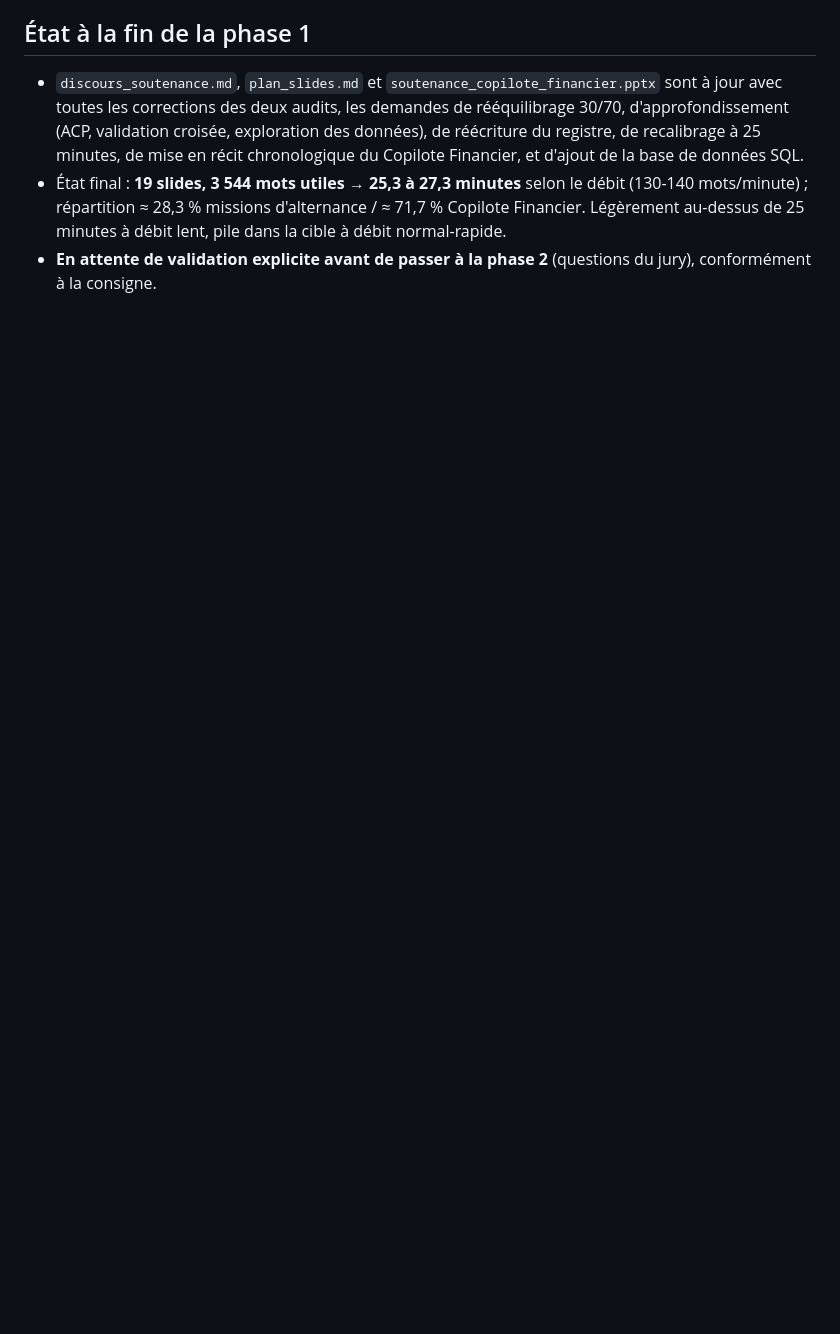
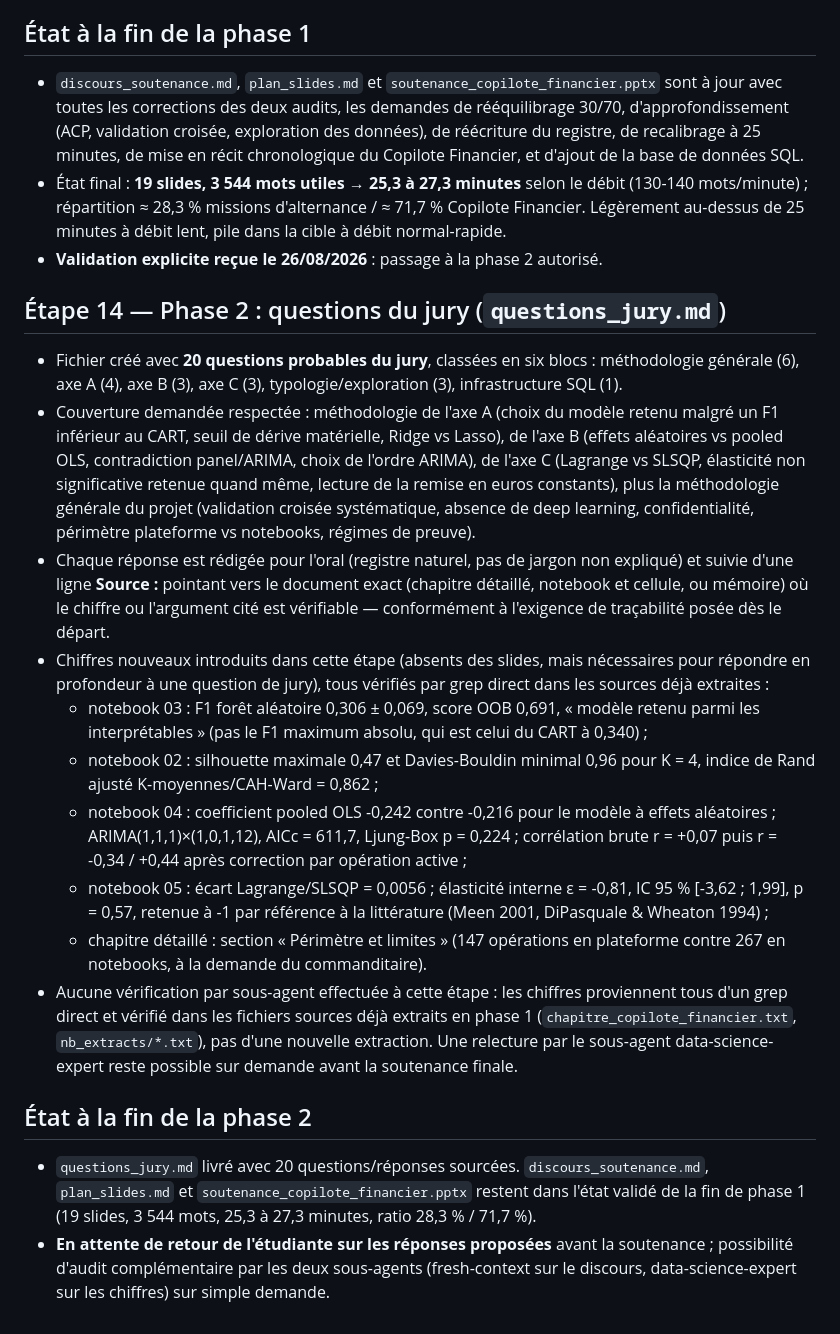
Before and after one commit to yzasmin/MemoireM2S2, a Markdown page: Soutenance1.md, the part around the change. GitHub-like rendering; blank space fills up the shorter version.

```diff
--- a/Soutenance1.md
+++ b/Soutenance1.md
@@ -352,5 +352,62 @@ anciens plutôt que de s'y ajouter.
   selon le débit (130-140 mots/minute) ; répartition ≈ 28,3 % missions
   d'alternance / ≈ 71,7 % Copilote Financier. Légèrement au-dessus de
   25 minutes à débit lent, pile dans la cible à débit normal-rapide.
-- **En attente de validation explicite avant de passer à la phase 2**
-  (questions du jury), conformément à la consigne.
+- **Validation explicite reçue le 26/08/2026** : passage à la phase 2
+  autorisé.
+
+## Étape 14 — Phase 2 : questions du jury (`questions_jury.md`)
+
+- Fichier créé avec **20 questions probables du jury**, classées en six
+  blocs : méthodologie générale (6), axe A (4), axe B (3), axe C (3),
+  typologie/exploration (3), infrastructure SQL (1).
+- Couverture demandée respectée : méthodologie de l'axe A (choix du
+  modèle retenu malgré un F1 inférieur au CART, seuil de dérive
+  matérielle, Ridge vs Lasso), de l'axe B (effets aléatoires vs pooled
+  OLS, contradiction panel/ARIMA, choix de l'ordre ARIMA), de l'axe C
+  (Lagrange vs SLSQP, élasticité non significative retenue quand même,
+  lecture de la remise en euros constants), plus la méthodologie
+  générale du projet (validation croisée systématique, absence de deep
+  learning, confidentialité, périmètre plateforme vs notebooks, régimes
+  de preuve).
+- Chaque réponse est rédigée pour l'oral (registre naturel, pas de
+  jargon non expliqué) et suivie d'une ligne **Source :** pointant vers
+  le document exact (chapitre détaillé, notebook et cellule, ou mémoire)
+  où le chiffre ou l'argument cité est vérifiable — conformément à
+  l'exigence de traçabilité posée dès le départ.
+- Chiffres nouveaux introduits dans cette étape (absents des slides,
+  mais nécessaires pour répondre en profondeur à une question de jury),
+  tous vérifiés par grep direct dans les sources déjà extraites :
+  - notebook 03 : F1 forêt aléatoire 0,306 ± 0,069, score OOB 0,691,
+    « modèle retenu parmi les interprétables » (pas le F1 maximum
+    absolu, qui est celui du CART à 0,340) ;
+  - notebook 02 : silhouette maximale 0,47 et Davies-Bouldin minimal
+    0,96 pour K = 4, indice de Rand ajusté K-moyennes/CAH-Ward = 0,862 ;
+  - notebook 04 : coefficient pooled OLS -0,242 contre -0,216 pour le
+    modèle à effets aléatoires ; ARIMA(1,1,1)×(1,0,1,12), AICc = 611,7,
+    Ljung-Box p = 0,224 ; corrélation brute r = +0,07 puis r = -0,34 /
+    +0,44 après correction par opération active ;
+  - notebook 05 : écart Lagrange/SLSQP = 0,0056 ; élasticité interne
+    ε = -0,81, IC 95 % [-3,62 ; 1,99], p = 0,57, retenue à -1 par
+    référence à la littérature (Meen 2001, DiPasquale & Wheaton 1994) ;
+  - chapitre détaillé : section « Périmètre et limites » (147 opérations
+    en plateforme contre 267 en notebooks, à la demande du
+    commanditaire).
+- Aucune vérification par sous-agent effectuée à cette étape : les
+  chiffres proviennent tous d'un grep direct et vérifié dans les
+  fichiers sources déjà extraits en phase 1
+  (`chapitre_copilote_financier.txt`, `nb_extracts/*.txt`), pas d'une
+  nouvelle extraction. Une relecture par le sous-agent
+  data-science-expert reste possible sur demande avant la soutenance
+  finale.
+
+## État à la fin de la phase 2
+
+- `questions_jury.md` livré avec 20 questions/réponses sourcées.
+  `discours_soutenance.md`, `plan_slides.md` et
+  `soutenance_copilote_financier.pptx` restent dans l'état validé de la
+  fin de phase 1 (19 slides, 3 544 mots, 25,3 à 27,3 minutes, ratio
+  28,3 % / 71,7 %).
+- **En attente de retour de l'étudiante sur les réponses proposées**
+  avant la soutenance ; possibilité d'audit complémentaire par les deux
+  sous-agents (fresh-context sur le discours, data-science-expert sur
+  les chiffres) sur simple demande.
```
Also changed, not shown: questions_jury.md (added, +407 -0 lines).
